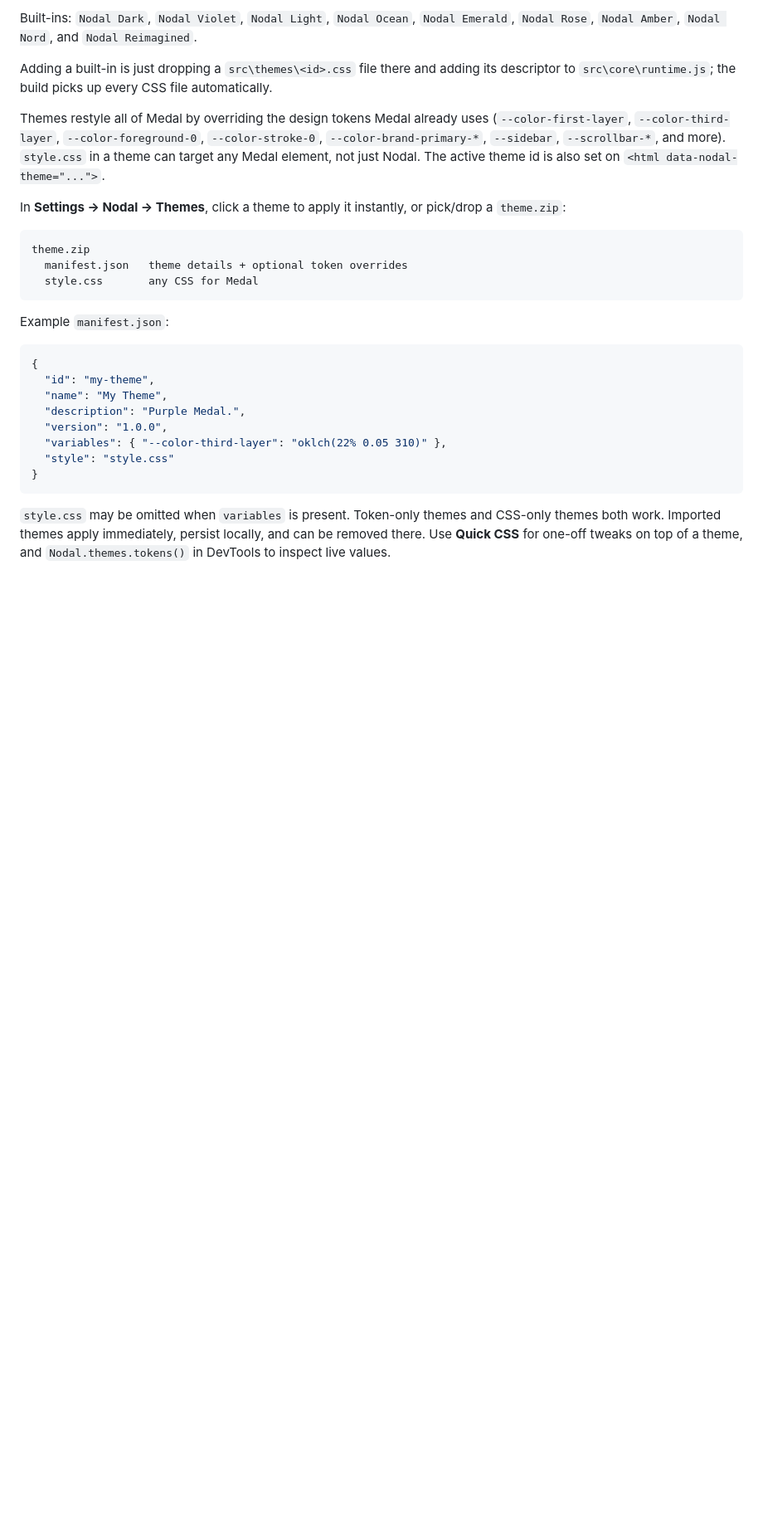
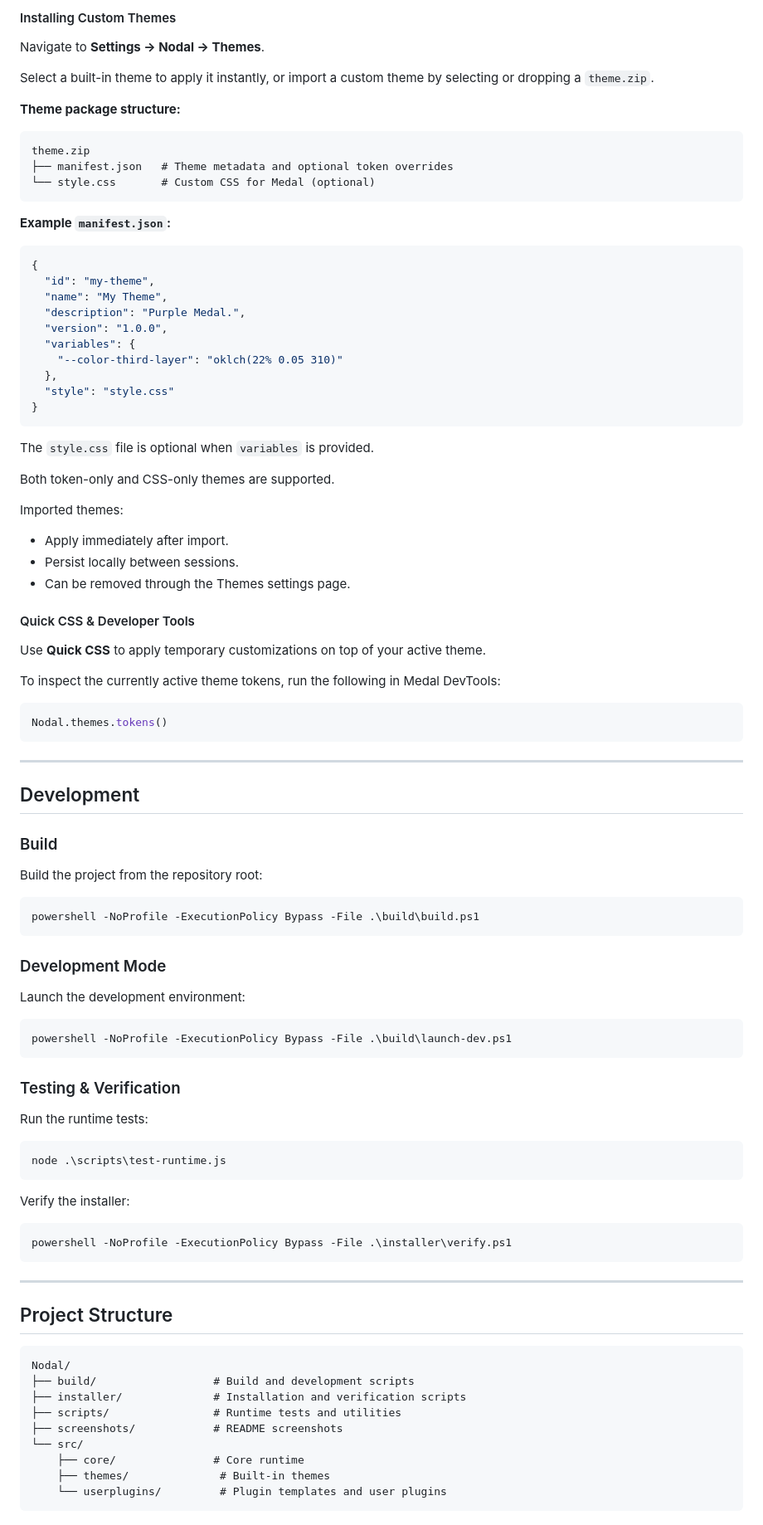
Before and after one commit to krushna06/Nodal, a Markdown page: README.md, the part around one of its changes. Shown at 83% size. Drawn GitHub-style; blank space fills up the shorter version.

````diff
--- a/README.md
+++ b/README.md
@@ -64,19 +165,19 @@ In **Settings → Nodal → Plugins**, pick or drop a `plugin.zip` with the same
 
-Built-ins: `Nodal Dark`, `Nodal Violet`, `Nodal Light`, `Nodal Ocean`, `Nodal Emerald`, `Nodal Rose`, `Nodal Amber`, `Nodal Nord`, and `Nodal Reimagined`.
+#### Installing Custom Themes
 
-Adding a built-in is just dropping a `src\themes\<id>.css` file there and adding its descriptor to `src\core\runtime.js`; the build picks up every CSS file automatically.
+Navigate to **Settings → Nodal → Themes**.
 
-Themes restyle all of Medal by overriding the design tokens Medal already uses (`--color-first-layer`, `--color-third-layer`, `--color-foreground-0`, `--color-stroke-0`, `--color-brand-primary-*`, `--sidebar`, `--scrollbar-*`, and more). `style.css` in a theme can target any Medal element, not just Nodal. The active theme id is also set on `<html data-nodal-theme="...">`.
+Select a built-in theme to apply it instantly, or import a custom theme by selecting or dropping a `theme.zip`.
 
-In **Settings → Nodal → Themes**, click a theme to apply it instantly, or pick/drop a `theme.zip`:
+**Theme package structure:**
 
 ```text
 theme.zip
-  manifest.json   theme details + optional token overrides
-  style.css       any CSS for Medal
+├── manifest.json   # Theme metadata and optional token overrides
+└── style.css       # Custom CSS for Medal (optional)
 ```
 
-Example `manifest.json`:
+**Example `manifest.json`:**
 
 ```json
 {
@@ -84,9 +185,79 @@ Example `manifest.json`:
   "name": "My Theme",
   "description": "Purple Medal.",
   "version": "1.0.0",
-  "variables": { "--color-third-layer": "oklch(22% 0.05 310)" },
+  "variables": {
+    "--color-third-layer": "oklch(22% 0.05 310)"
+  },
   "style": "style.css"
 }
 ```
 
-`style.css` may be omitted when `variables` is present. Token-only themes and CSS-only themes both work. Imported themes apply immediately, persist locally, and can be removed there. Use **Quick CSS** for one-off tweaks on top of a theme, and `Nodal.themes.tokens()` in DevTools to inspect live values.
+The `style.css` file is optional when `variables` is provided.
+
+Both token-only and CSS-only themes are supported.
+
+Imported themes:
+- Apply immediately after import.
+- Persist locally between sessions.
+- Can be removed through the Themes settings page.
+
+#### Quick CSS & Developer Tools
+
+Use **Quick CSS** to apply temporary customizations on top of your active theme.
+
+To inspect the currently active theme tokens, run the following in Medal DevTools:
+
+```javascript
+Nodal.themes.tokens()
+```
+
+---
+
+## Development
+
+### Build
+
+Build the project from the repository root:
+
+```powershell
+powershell -NoProfile -ExecutionPolicy Bypass -File .\build\build.ps1
+```
+
+### Development Mode
+
+Launch the development environment:
+
+```powershell
+powershell -NoProfile -ExecutionPolicy Bypass -File .\build\launch-dev.ps1
+```
+
+### Testing & Verification
+
+Run the runtime tests:
+
+```bash
+node .\scripts\test-runtime.js
+```
+
+Verify the installer:
+
+```powershell
+powershell -NoProfile -ExecutionPolicy Bypass -File .\installer\verify.ps1
+```
+
+---
+
+## Project Structure
+
+```text
+Nodal/
+├── build/                  # Build and development scripts
+├── installer/              # Installation and verification scripts
+├── scripts/                # Runtime tests and utilities
+├── screenshots/            # README screenshots
+└── src/
+    ├── core/               # Core runtime
+    ├── themes/              # Built-in themes
+    └── userplugins/         # Plugin templates and user plugins
+```
+
````
Also changed, not shown: other parts of README.md (+136 -28 lines), screenshots/Theme3.png (added).
